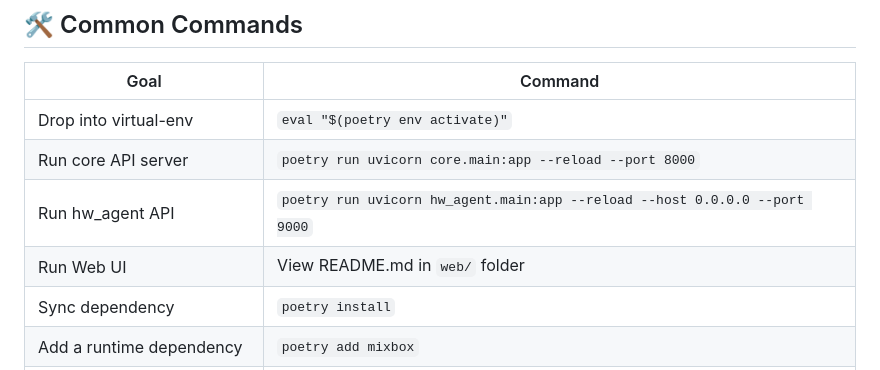
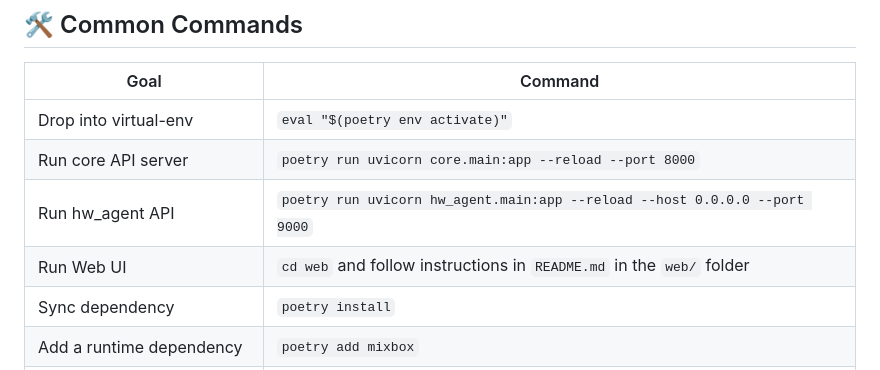
Before and after one commit to AaronWu-train/color-mixer, a Markdown page: README.md, the part around the change. Drawn GitHub-style.

Commit message:
Update README.md
Co-authored-by: Copilot <175728472+Copilot@users.noreply.github.com>

```diff
--- a/README.md
+++ b/README.md
@@ -102,7 +102,7 @@ pre-commit install
 | Drop into virtual-env     | `eval "$(poetry env activate)"`                                            |
 | Run core API server       | `poetry run uvicorn core.main:app --reload --port 8000`                    |
 | Run hw_agent API          | `poetry run uvicorn hw_agent.main:app --reload --host 0.0.0.0 --port 9000` |
-| Run Web UI                | View README.md in `web/` folder                                            |
+| Run Web UI                | `cd web` and follow instructions in `README.md` in the `web/` folder       |
 | Sync dependency           | `poetry install`                                                           |
 | Add a runtime dependency  | `poetry add mixbox`                                                        |
 | Add a dev-only dependency | `poetry add --group dev pytest`                                            |
```
